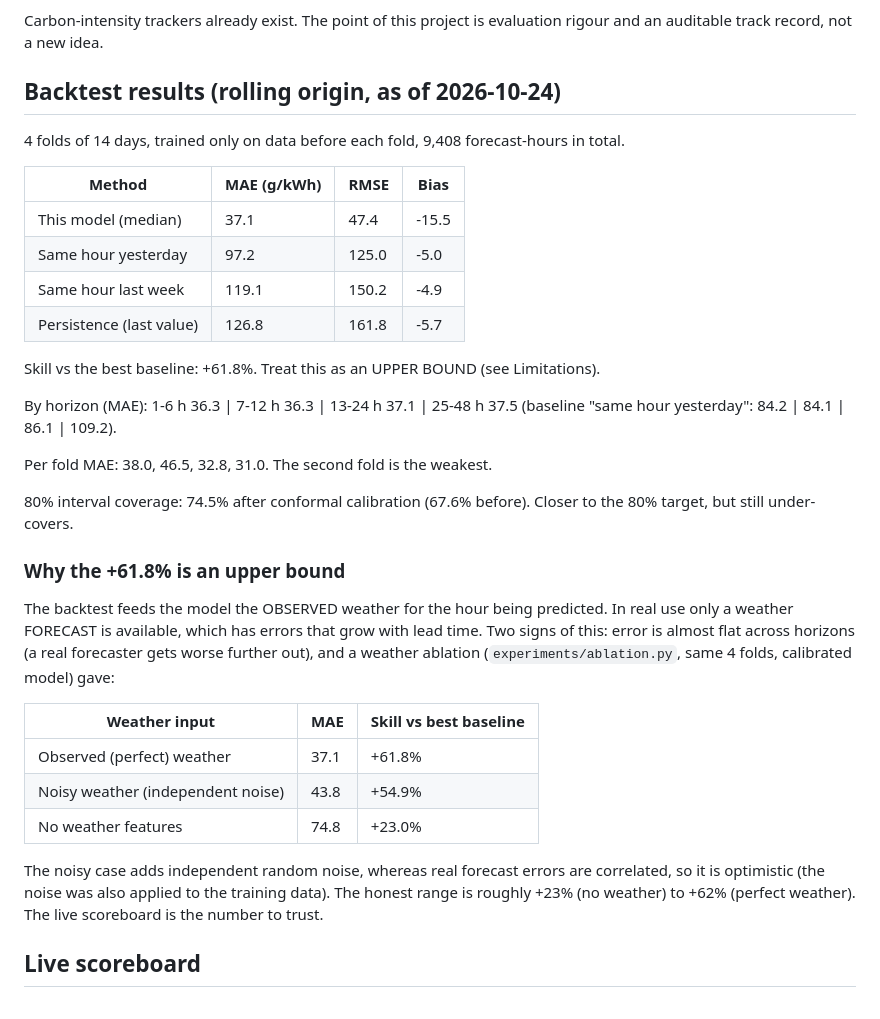
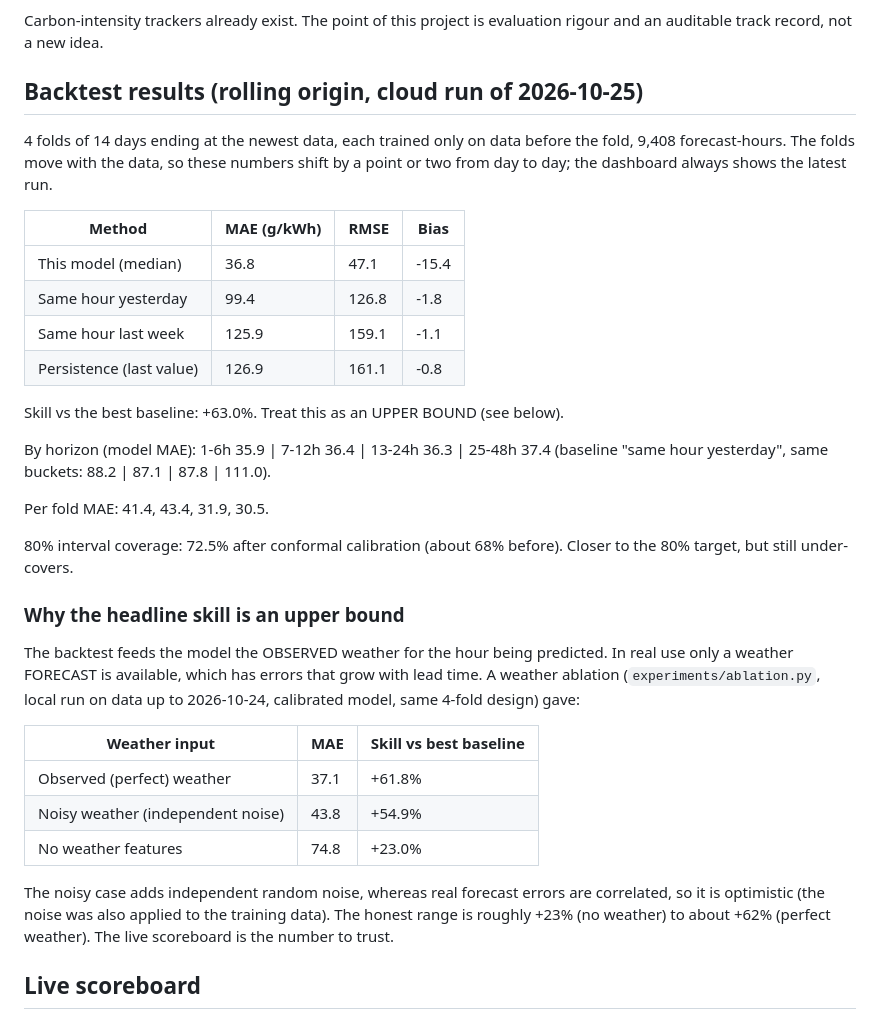
Before and after one commit to Usmana74/grid-carbon-forecast, a Markdown page: README.md, the part around the change. Drawn GitHub-style.

Commit message:
README: results from cloud backtest 2026-10-25

```diff
--- a/README.md
+++ b/README.md
@@ -10,33 +10,34 @@ Live since 2026-10-24.
 Carbon-intensity trackers already exist. The point of this project is evaluation rigour and an
 auditable track record, not a new idea.
 
-## Backtest results (rolling origin, as of 2026-10-24)
+## Backtest results (rolling origin, cloud run of 2026-10-25)
 
-4 folds of 14 days, trained only on data before each fold, 9,408 forecast-hours in total.
+4 folds of 14 days ending at the newest data, each trained only on data before the fold,
+9,408 forecast-hours. The folds move with the data, so these numbers shift by a point or two
+from day to day; the dashboard always shows the latest run.
 
 | Method | MAE (g/kWh) | RMSE | Bias |
 |---|---|---|---|
-| This model (median) | 37.1 | 47.4 | -15.5 |
-| Same hour yesterday | 97.2 | 125.0 | -5.0 |
-| Same hour last week | 119.1 | 150.2 | -4.9 |
-| Persistence (last value) | 126.8 | 161.8 | -5.7 |
+| This model (median) | 36.8 | 47.1 | -15.4 |
+| Same hour yesterday | 99.4 | 126.8 | -1.8 |
+| Same hour last week | 125.9 | 159.1 | -1.1 |
+| Persistence (last value) | 126.9 | 161.1 | -0.8 |
 
-Skill vs the best baseline: +61.8%. Treat this as an UPPER BOUND (see Limitations).
+Skill vs the best baseline: +63.0%. Treat this as an UPPER BOUND (see below).
 
-By horizon (MAE): 1-6 h 36.3 | 7-12 h 36.3 | 13-24 h 37.1 | 25-48 h 37.5
-(baseline "same hour yesterday": 84.2 | 84.1 | 86.1 | 109.2).
+By horizon (model MAE): 1-6h 35.9 | 7-12h 36.4 | 13-24h 36.3 | 25-48h 37.4
+(baseline "same hour yesterday", same buckets: 88.2 | 87.1 | 87.8 | 111.0).
 
-Per fold MAE: 38.0, 46.5, 32.8, 31.0. The second fold is the weakest.
+Per fold MAE: 41.4, 43.4, 31.9, 30.5.
 
-80% interval coverage: 74.5% after conformal calibration (67.6% before). Closer to the 80%
-target, but still under-covers.
+80% interval coverage: 72.5% after conformal calibration (about 68% before).
+Closer to the 80% target, but still under-covers.
 
-### Why the +61.8% is an upper bound
+### Why the headline skill is an upper bound
 
 The backtest feeds the model the OBSERVED weather for the hour being predicted. In real use only a
-weather FORECAST is available, which has errors that grow with lead time. Two signs of this:
-error is almost flat across horizons (a real forecaster gets worse further out), and a
-weather ablation (`experiments/ablation.py`, same 4 folds, calibrated model) gave:
+weather FORECAST is available, which has errors that grow with lead time. A weather ablation
+(`experiments/ablation.py`, local run on data up to 2026-10-24, calibrated model, same 4-fold design) gave:
 
 | Weather input | MAE | Skill vs best baseline |
 |---|---|---|
@@ -44,9 +45,9 @@ weather ablation (`experiments/ablation.py`, same 4 folds, calibrated model) gav
 | Noisy weather (independent noise) | 43.8 | +54.9% |
 | No weather features | 74.8 | +23.0% |
 
-The noisy case adds independent random noise, whereas real forecast errors are correlated, so it
-is optimistic (the noise was also applied to the training data). The honest range is roughly +23% (no weather) to +62% (perfect weather). The live
-scoreboard is the number to trust.
+The noisy case adds independent random noise, whereas real forecast errors are correlated, so it is
+optimistic (the noise was also applied to the training data). The honest range is roughly +23% (no
+weather) to about +62% (perfect weather). The live scoreboard is the number to trust.
 
 ## Live scoreboard
 
```
